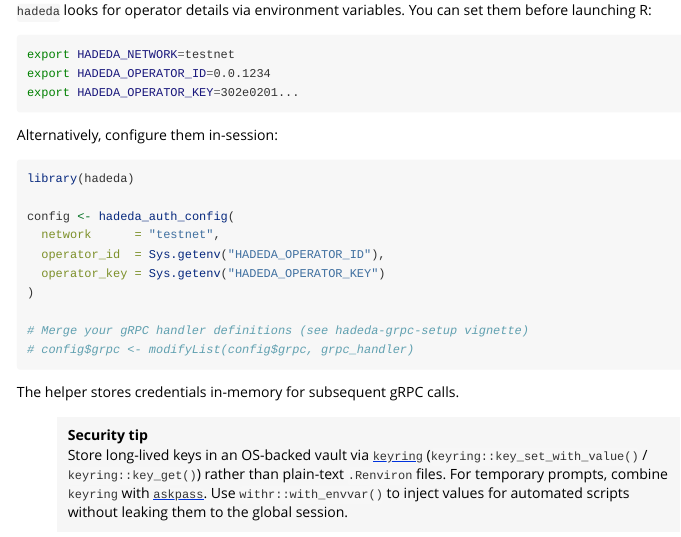
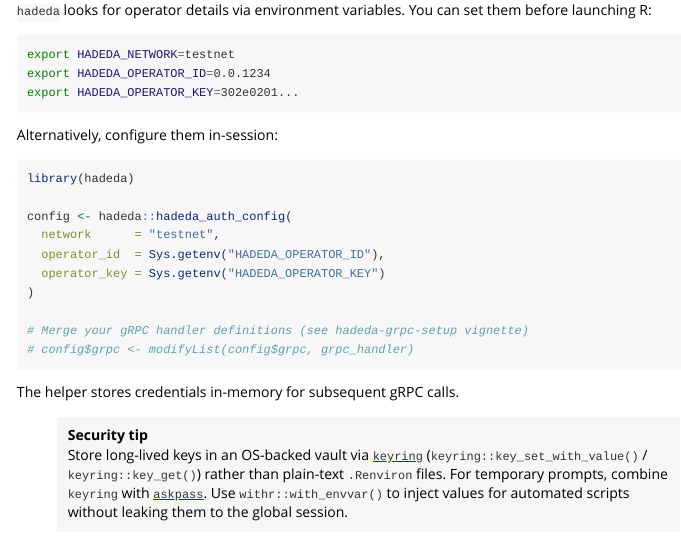
Before and after one commit to NovaInstitute/Hadeda, an R Markdown document (vignettes/hadeda-account-topic-workflow.Rmd): the page in a window 1100 px wide, from 360 px down. Rendered offline with R 4.5, knitr and Pandoc, with nearby package versions.

Commit message:
safeer vignette

````diff
--- a/vignettes/hadeda-account-topic-workflow.Rmd
+++ b/vignettes/hadeda-account-topic-workflow.Rmd
@@ -35,7 +35,7 @@
 ```{r auth, eval = FALSE}
 library(hadeda)
 
-config <- hadeda_auth_config(
+config <- hadeda::hadeda_auth_config(
   network      = "testnet",
   operator_id  = Sys.getenv("HADEDA_OPERATOR_ID"),
   operator_key = Sys.getenv("HADEDA_OPERATOR_KEY")
````
